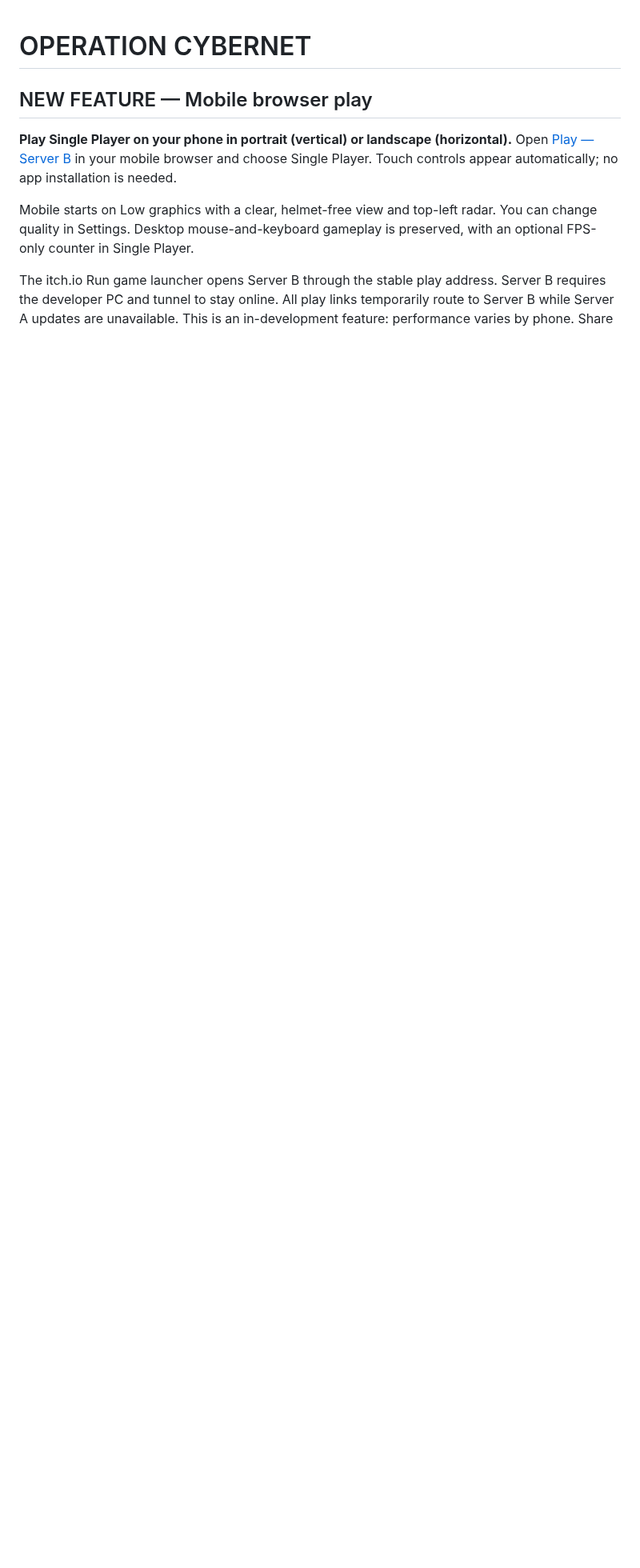
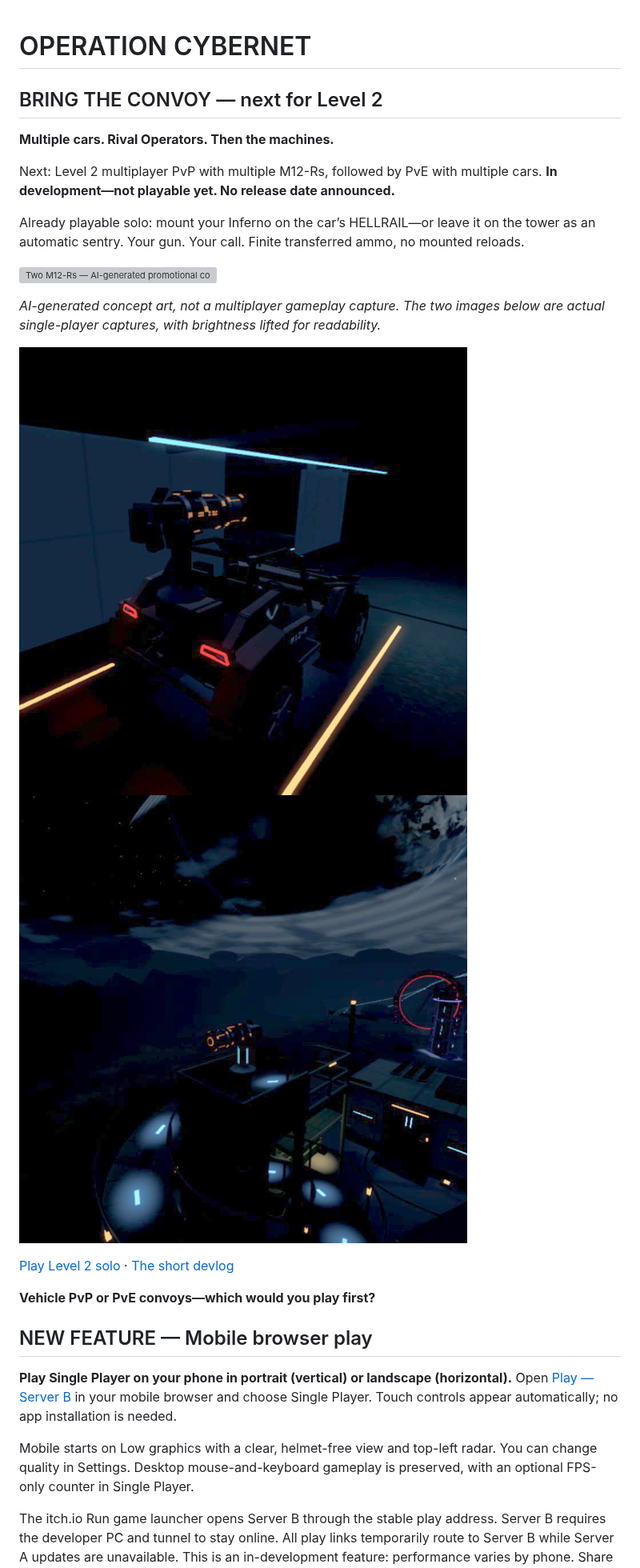
Before and after one commit to Timmywaddell/operation-cybernet, a Markdown page: README.md, the part around the change. Shown at 80% size. Drawn GitHub-style; pictures changed too: media/convoy-20261026/02-car-gameplay-1080.png (added), media/convoy-20261026/03-tower-gameplay-1080.png (added); blank space fills up the shorter version; grey boxes are pictures that could not be loaded.

Commit message:
Showcase upcoming Level 2 convoy multiplayer

```diff
--- a/README.md
+++ b/README.md
@@ -1,4 +1,23 @@
 # OPERATION CYBERNET
+
+## BRING THE CONVOY — next for Level 2
+
+**Multiple cars. Rival Operators. Then the machines.**
+
+Next: Level 2 multiplayer PvP with multiple M12-Rs, followed by PvE with multiple cars. **In development—not playable yet. No release date announced.**
+
+Already playable solo: mount your Inferno on the car’s HELLRAIL—or leave it on the tower as an automatic sentry. Your gun. Your call. Finite transferred ammo, no mounted reloads.
+
+![Two M12-Rs — AI-generated promotional concept art, NOT gameplay](media/convoy-20261026/01-convoy-1080.png)
+
+*AI-generated concept art, not a multiplayer gameplay capture. The two images below are actual single-player captures, with brightness lifted for readability.*
+
+![Actual vehicle-mounted Inferno gameplay capture](media/convoy-20261026/02-car-gameplay-1080.png)
+![Actual tower-sentry gameplay capture](media/convoy-20261026/03-tower-gameplay-1080.png)
+
+[Play Level 2 solo](https://operation-cybernet-play.terminator3futurewar.chatgpt.site/single-player-level2/solo/?vehicleGlow=1) · [The short devlog](https://coltensteelegames.itch.io/operation-cybernet/devlog/1730509/bring-the-convoy-whats-next-for-level-2)
+
+**Vehicle PvP or PvE convoys—which would you play first?**
 
 ## NEW FEATURE — Mobile browser play
 
```
Also changed, not shown: 1 other file.
